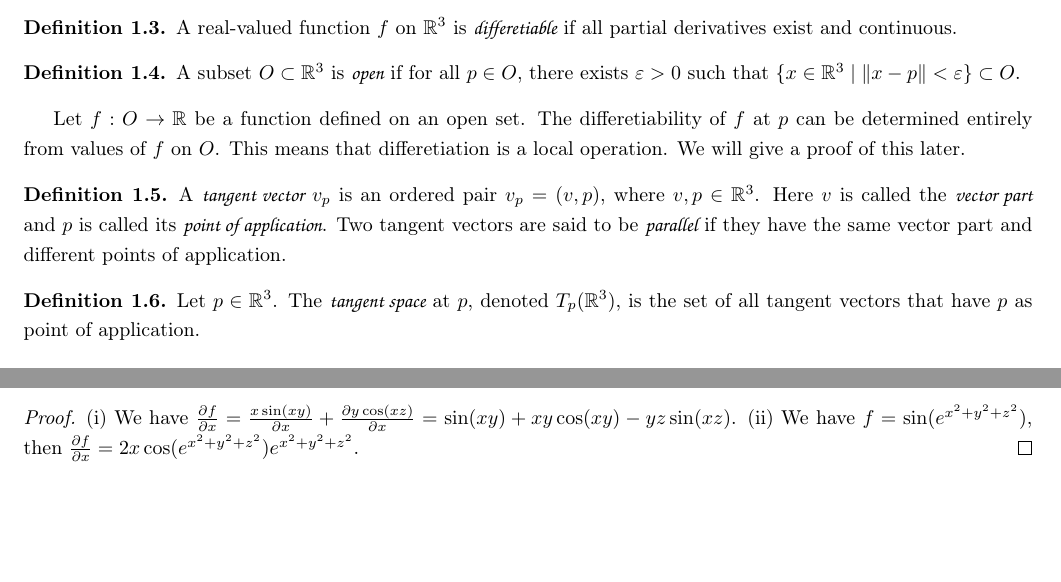
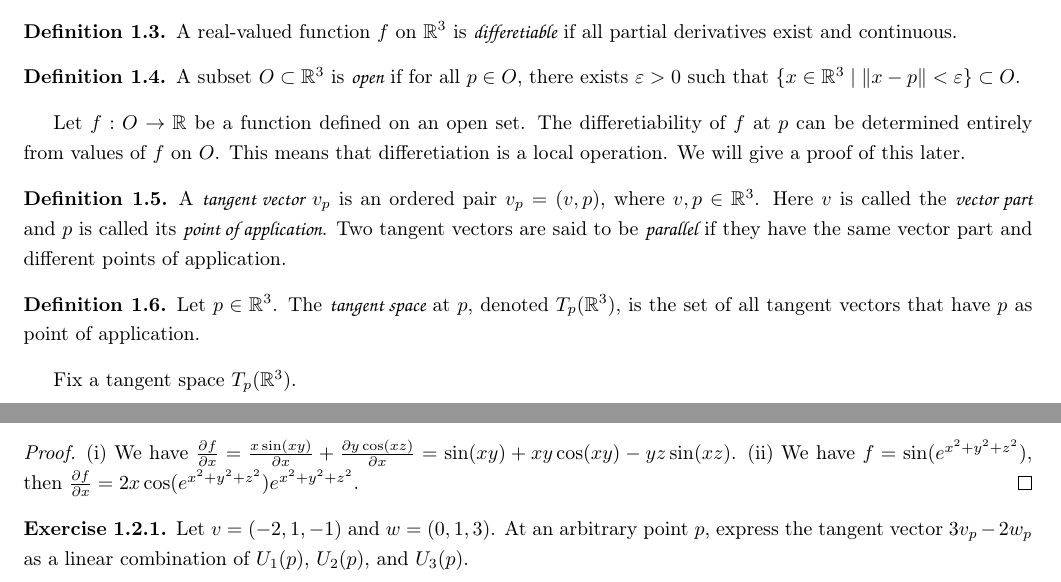
Before and after one commit to Hassiummm/Elementary-Differential-Geometry, a LaTeX document (Elementary Differential Geometry.tex, which reads ExPf.tex): two parts of pages 1 and 3 of 4, joined at a grey line, cut so that both start at the same text, the shorter picture padded with empty space. The pictures show the PDF file Elementary Differential Geometry.pdf that the author committed with the source.

Commit message:
1.1 finished

```diff
--- a/Elementary Differential Geometry.tex
+++ b/Elementary Differential Geometry.tex
@@ -32,7 +32,8 @@ Let $f:O\to\R$ be a function defined on an open set. The differetiability of $f$
 \begin{definition}
     Let $p\in{\R}^{3}$. The \hdef{tangent space} at $p$, denoted ${T}_{p}({\R}^{3})$, is the set of all tangent vectors that have $p$ as point of application.
 \end{definition}
-
+\par
+Fix a tangent space ${T}_{p}({\R}^{3})$.
 
 
 
--- a/ExPf.tex
+++ b/ExPf.tex
@@ -22,3 +22,6 @@
 \begin{proof}
     (\rom1) We have $\frac{\pa f}{\pa x}=\frac{x\sin(xy)}{\pa x}+\frac{\pa y\cos(xz)}{\pa x}=\sin(xy)+xy\cos(xy)-yz\sin(xz)$. (\rom2) We have $f=\sin({e}^{{x}^{2}+{y}^{2}+{z}^{2}})$, then $\frac{\pa f}{\pa x}=2x\cos({e}^{{x}^{2}+{y}^{2}+{z}^{2}}){e}^{{x}^{2}+{y}^{2}+{z}^{2}}$.
 \end{proof}
+\begin{exercise}[1.2.1]
+    Let $v=(-2,1,-1)$ and $w=(0,1,3)$. At an arbitrary point $p$, express the tangent vector $3{v}_{p}-2{w}_{p}$ as a linear combination of ${U}_{1}(p)$, ${U}_{2}(p)$, and ${U}_{3}(p)$.
+\end{exercise}
```
Also changed, not shown: Elementary Differential Geometry.pdf, 1 other file.
